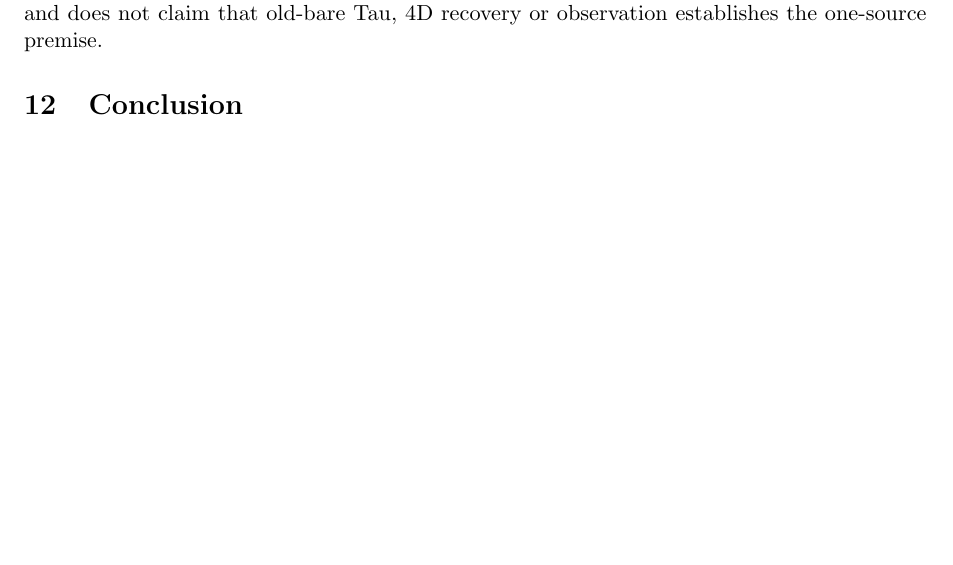
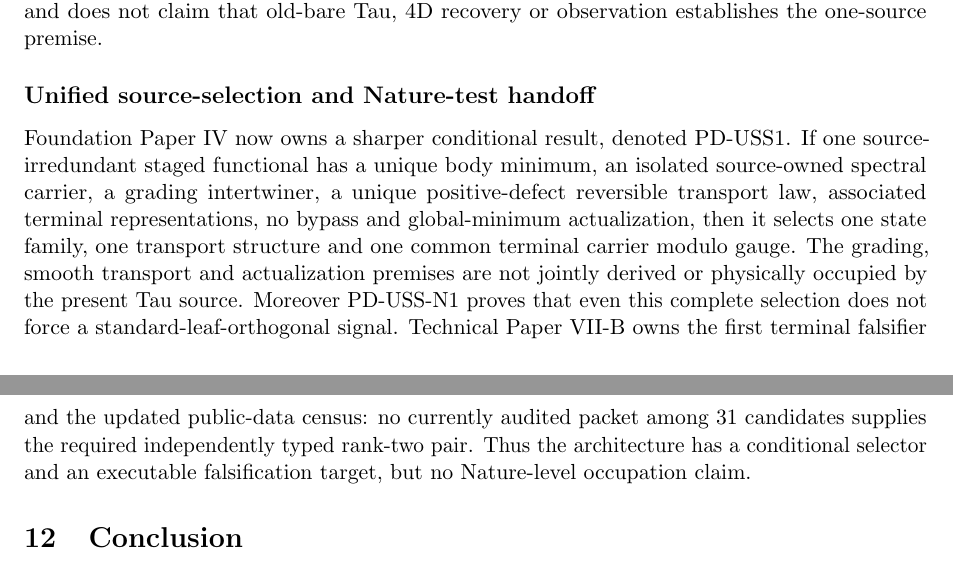
Before and after one commit to tau-core-research/tau-core-foundation-paper-i, a LaTeX paper (paperI_submission_source/main.tex): part of page 36 of 39 before the commit and two parts of pages 36 and 37 of 39 after it, the two joined at a grey line, cut so that both start at the same text, the shorter picture padded with empty space. Compiled offline with pdfLaTeX.

Commit message:
docs: propagate unified source selection boundary

```diff
--- a/paperI_submission_source/main.tex
+++ b/paperI_submission_source/main.tex
@@ -58,7 +58,7 @@
 \large Foundation Paper I}
 \author{Jozsef Olcsak\\
 \small Independent researcher}
-\date{Draft v0.3 --- Last revised: 26 August 2026}
+\date{Draft v0.3 --- Last revised: 27 August 2026}
 
 \begin{document}
 
@@ -4156,6 +4156,23 @@ source and falsifies the one-seed architecture. Paper IV owns the proof. This
 paper adopts the result only conditionally and does not claim that old-bare
 Tau, 4D recovery or observation establishes the one-source premise.
 
+\subsection*{Unified source-selection and Nature-test handoff}
+
+Foundation Paper IV now owns a sharper conditional result, denoted
+PD-USS1. If one source-irredundant staged functional has a unique body
+minimum, an isolated source-owned spectral carrier, a grading intertwiner, a
+unique positive-defect reversible transport law, associated terminal
+representations, no bypass and global-minimum actualization, then it selects
+one state family, one transport structure and one common terminal carrier
+modulo gauge. The grading, smooth transport and actualization premises are
+not jointly derived or physically occupied by the present Tau source.
+Moreover PD-USS-N1 proves that even this complete selection does not force a
+standard-leaf-orthogonal signal. Technical Paper VII-B owns the first
+terminal falsifier and the updated public-data census: no currently audited
+packet among 31 candidates supplies the required independently typed rank-two
+pair. Thus the architecture has a conditional selector and an executable
+falsification target, but no Nature-level occupation claim.
+
 \section{Conclusion}
 
 Tau Core is presented as an atemporal morphological readout framework with one
```
Also changed, not shown: README.md, figures/fig_block_vs_tau.pdf, figures/fig_claim_ladder.pdf, figures/fig_common_functional.pdf, figures/fig_core_spine.pdf, figures/fig_cross_scale_readout_composition.pdf, figures/fig_effective_time_readout.pdf, figures/fig_foundation_series_map.pdf, figures/fig_hidden_defect.pdf, figures/fig_mvp_closure.pdf, figures/fig_qor_prediction.pdf, figures/fig_readout_atlas.pdf, figures/fig_standard_limits.pdf, figures/fig_status_matrix.pdf, 27 more files, 1 other file.
